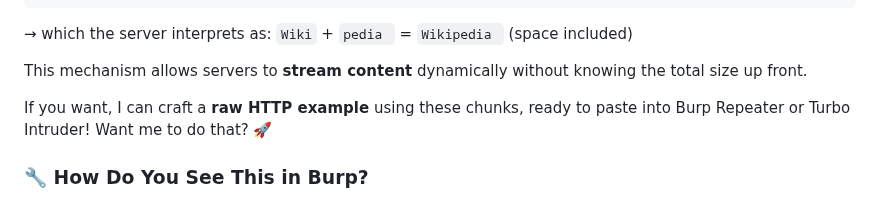
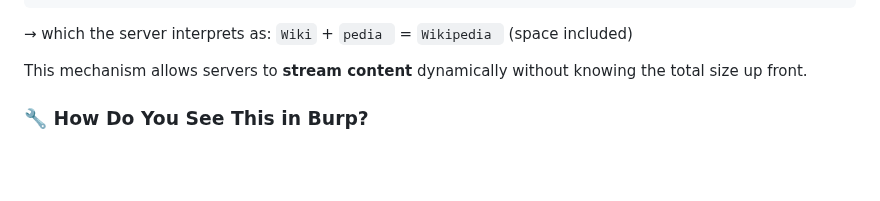
Before and after one commit to enochgitgamefied/Request_Smuggling_CLTE_XSS_PinewoodStore_Auto_Shop_Lab, a Markdown page: README.md, the part around the change. Rendered like a GitHub page; blank space fills up the shorter version.

```diff
--- a/README.md
+++ b/README.md
@@ -246,7 +246,7 @@ pedia \r\n
 
 This mechanism allows servers to **stream content** dynamically without knowing the total size up front.
 
-If you want, I can craft a **raw HTTP example** using these chunks, ready to paste into Burp Repeater or Turbo Intruder! Want me to do that? 🚀
+
 
 ### 🔧 How Do You See This in Burp?
 
```
